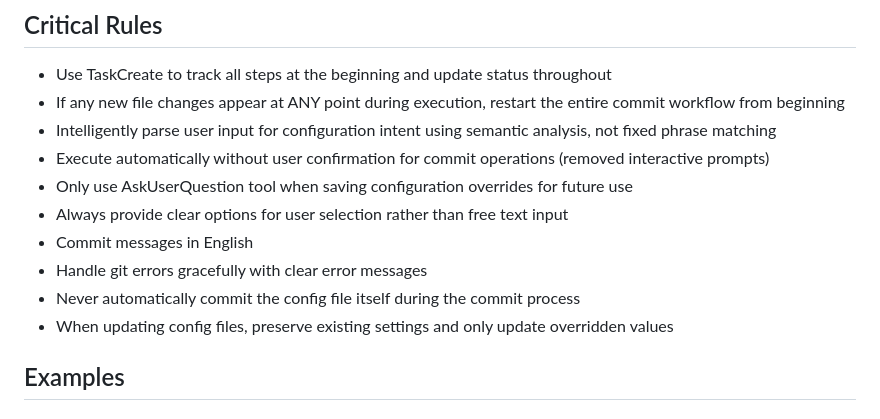
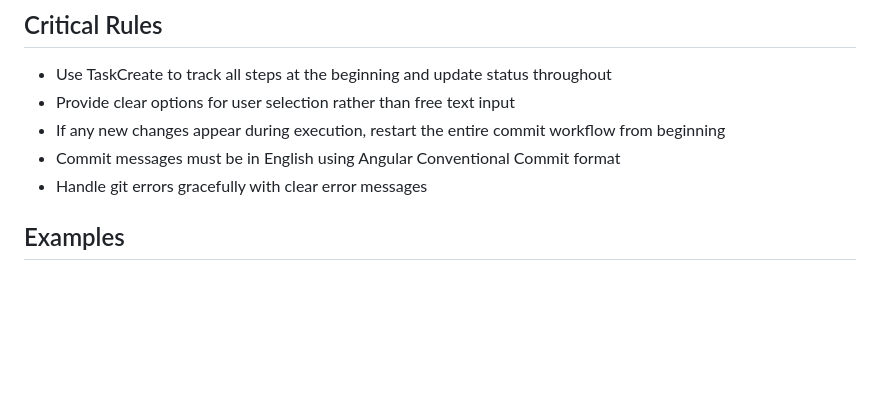
Before and after one commit to highestop/nono, a Markdown page: skills/commit/SKILL.md, the part around the change. Rendered like a GitHub page; blank space fills up the shorter version.

Commit message:
refactor(skill): simplify Critical Rules to essential constraints
- Reduce Critical Rules from complex categorized structure to 5 core rules
- Remove redundant rules already covered in workflow steps
- Keep only essential constraints: task tracking, user interaction, restart logic,
  commit message format, and error handling
- Remove duplicate information that exists in workflow documentation
- Focus on true "critical rules" rather than implementation details

Co-authored-by: Claude <noreply@anthropic.com>

```diff
--- a/skills/commit/SKILL.md
+++ b/skills/commit/SKILL.md
@@ -152,15 +152,12 @@ For each commit group:
 ## Critical Rules
 
 - Use TaskCreate to track all steps at the beginning and update status throughout
-- If any new file changes appear at ANY point during execution, restart the entire commit workflow from beginning
-- Intelligently parse user input for configuration intent using semantic analysis, not fixed phrase matching
-- Execute automatically without user confirmation for commit operations (removed interactive prompts)
-- Only use AskUserQuestion tool when saving configuration overrides for future use
-- Always provide clear options for user selection rather than free text input
-- Commit messages in English
+- Provide clear options for user selection rather than free text input
+- If any new changes appear during execution, restart the entire commit workflow from beginning
+- Commit messages must be in English using Angular Conventional Commit format
 - Handle git errors gracefully with clear error messages
-- Never automatically commit the config file itself during the commit process
-- When updating config files, preserve existing settings and only update overridden values
+
+
 
 ## Examples
 
```
